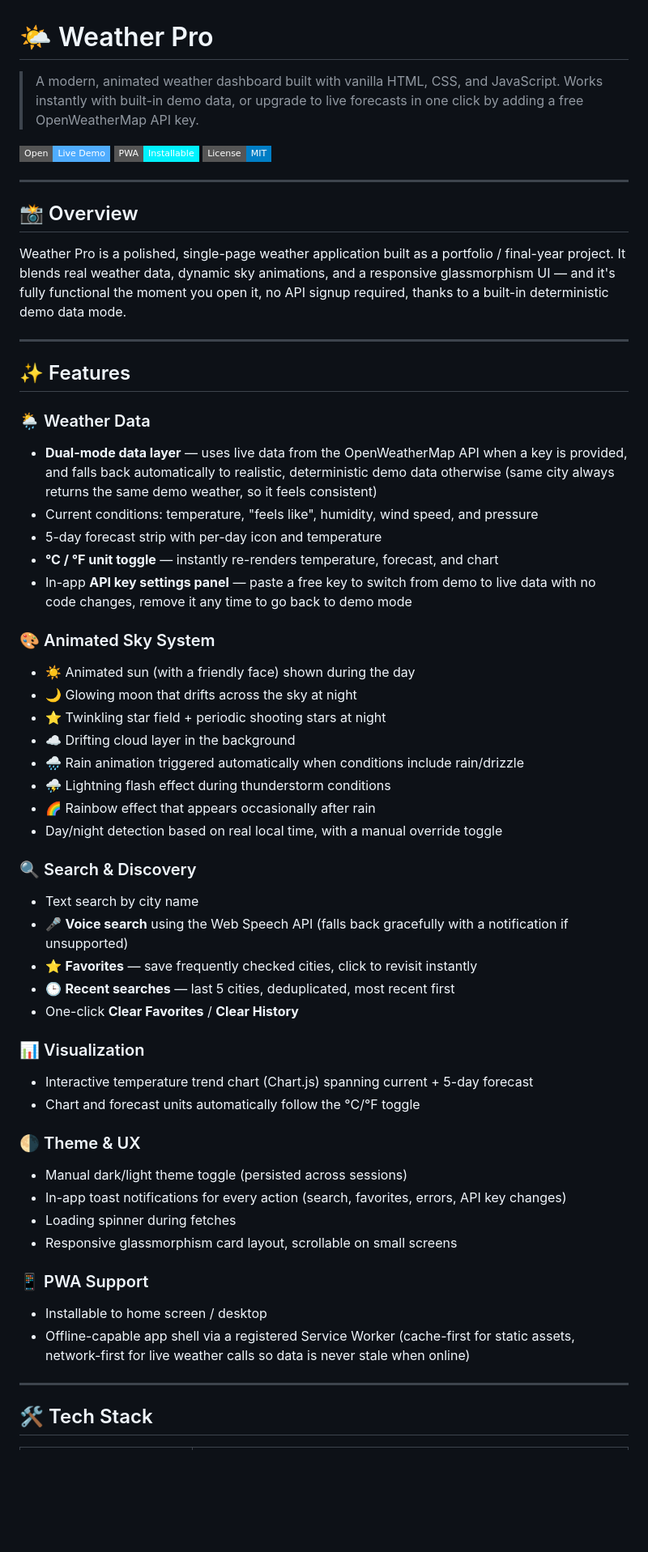
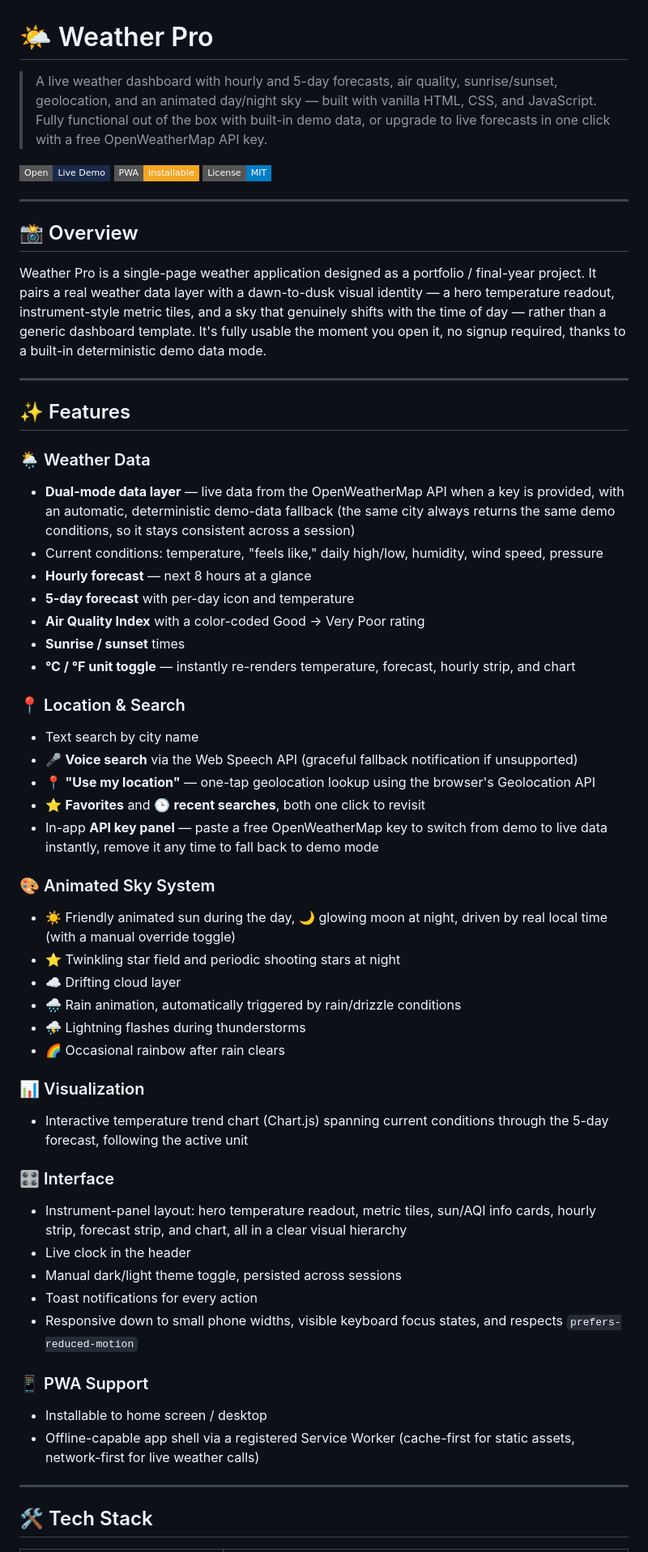
Before and after one commit to Sonu-H-N/weather-app, a Markdown page: README.md, the part around one of its changes. Shown at 81% size. Drawn GitHub-style; badges without logos; blank space fills up the shorter version.

Commit message:
docs(readme): revamp project documentation with live weather features, geolocation support, air quality insights, PWA capabilities, enhanced setup guides, and updated architecture overview

```diff
--- a/README.md
+++ b/README.md
@@ -1,58 +1,58 @@
 # 🌤️ Weather Pro
 
-> A modern, animated weather dashboard built with vanilla HTML, CSS, and JavaScript. Works instantly with built-in demo data, or upgrade to live forecasts in one click by adding a free OpenWeatherMap API key.
+> A live weather dashboard with hourly and 5-day forecasts, air quality, sunrise/sunset, geolocation, and an animated day/night sky — built with vanilla HTML, CSS, and JavaScript. Fully functional out of the box with built-in demo data, or upgrade to live forecasts in one click with a free OpenWeatherMap API key.
 
-[![Live Demo](https://img.shields.io/badge/Open-Live%20Demo-4facfe?style=flat-square)](./index.html)
-[![PWA Ready](https://img.shields.io/badge/PWA-Installable-00f2fe?style=flat-square)](#pwa-support)
+[![Live Demo](https://img.shields.io/badge/Open-Live%20Demo-1b2a4a?style=flat-square)](./index.html)
+[![PWA Ready](https://img.shields.io/badge/PWA-Installable-f5a623?style=flat-square)](#pwa-support)
 [![License: MIT](https://img.shields.io/badge/License-MIT-blue?style=flat-square)](LICENSE)
 
 ---
 
 ## 📸 Overview
 
-Weather Pro is a polished, single-page weather application built as a portfolio / final-year project. It blends real weather data, dynamic sky animations, and a responsive glassmorphism UI — and it's fully functional the moment you open it, no API signup required, thanks to a built-in deterministic demo data mode.
+Weather Pro is a single-page weather application designed as a portfolio / final-year project. It pairs a real weather data layer with a dawn-to-dusk visual identity — a hero temperature readout, instrument-style metric tiles, and a sky that genuinely shifts with the time of day — rather than a generic dashboard template. It's fully usable the moment you open it, no signup required, thanks to a built-in deterministic demo data mode.
 
 ---
 
 ## ✨ Features
 
 ### 🌦️ Weather Data
-- **Dual-mode data layer** — uses live data from the OpenWeatherMap API when a key is provided, and falls back automatically to realistic, deterministic demo data otherwise (same city always returns the same demo weather, so it feels consistent)
-- Current conditions: temperature, "feels like", humidity, wind speed, and pressure
-- 5-day forecast strip with per-day icon and temperature
-- **°C / °F unit toggle** — instantly re-renders temperature, forecast, and chart
-- In-app **API key settings panel** — paste a free key to switch from demo to live data with no code changes, remove it any time to go back to demo mode
+- **Dual-mode data layer** — live data from the OpenWeatherMap API when a key is provided, with an automatic, deterministic demo-data fallback (the same city always returns the same demo conditions, so it stays consistent across a session)
+- Current conditions: temperature, "feels like," daily high/low, humidity, wind speed, pressure
+- **Hourly forecast** — next 8 hours at a glance
+- **5-day forecast** with per-day icon and temperature
+- **Air Quality Index** with a color-coded Good → Very Poor rating
+- **Sunrise / sunset** times
+- **°C / °F unit toggle** — instantly re-renders temperature, forecast, hourly strip, and chart
+
+### 📍 Location & Search
+- Text search by city name
+- 🎤 **Voice search** via the Web Speech API (graceful fallback notification if unsupported)
+- 📍 **"Use my location"** — one-tap geolocation lookup using the browser's Geolocation API
+- ⭐ **Favorites** and 🕒 **recent searches**, both one click to revisit
+- In-app **API key panel** — paste a free OpenWeatherMap key to switch from demo to live data instantly, remove it any time to fall back to demo mode
 
 ### 🎨 Animated Sky System
-- ☀️ Animated sun (with a friendly face) shown during the day
-- 🌙 Glowing moon that drifts across the sky at night
-- ⭐ Twinkling star field + periodic shooting stars at night
-- ☁️ Drifting cloud layer in the background
-- 🌧️ Rain animation triggered automatically when conditions include rain/drizzle
-- ⛈️ Lightning flash effect during thunderstorm conditions
-- 🌈 Rainbow effect that appears occasionally after rain
-- Day/night detection based on real local time, with a manual override toggle
-
-### 🔍 Search & Discovery
-- Text search by city name
-- 🎤 **Voice search** using the Web Speech API (falls back gracefully with a notification if unsupported)
-- ⭐ **Favorites** — save frequently checked cities, click to revisit instantly
-- 🕒 **Recent searches** — last 5 cities, deduplicated, most recent first
-- One-click **Clear Favorites** / **Clear History**
+- ☀️ Friendly animated sun during the day, 🌙 glowing moon at night, driven by real local time (with a manual override toggle)
+- ⭐ Twinkling star field and periodic shooting stars at night
+- ☁️ Drifting cloud layer
+- 🌧️ Rain animation, automatically triggered by rain/drizzle conditions
+- ⛈️ Lightning flashes during thunderstorms
+- 🌈 Occasional rainbow after rain clears
 
 ### 📊 Visualization
-- Interactive temperature trend chart (Chart.js) spanning current + 5-day forecast
-- Chart and forecast units automatically follow the °C/°F toggle
+- Interactive temperature trend chart (Chart.js) spanning current conditions through the 5-day forecast, following the active unit
 
-### 🌗 Theme & UX
-- Manual dark/light theme toggle (persisted across sessions)
-- In-app toast notifications for every action (search, favorites, errors, API key changes)
-- Loading spinner during fetches
-- Responsive glassmorphism card layout, scrollable on small screens
+### 🎛️ Interface
+- Instrument-panel layout: hero temperature readout, metric tiles, sun/AQI info cards, hourly strip, forecast strip, and chart, all in a clear visual hierarchy
+- Live clock in the header
+- Manual dark/light theme toggle, persisted across sessions
+- Toast notifications for every action
+- Responsive down to small phone widths, visible keyboard focus states, and respects `prefers-reduced-motion`
 
 ### 📱 PWA Support
 - Installable to home screen / desktop
-- Offline-capable app shell via a registered Service Worker (cache-first for static assets, network-first for live weather calls so data is never stale when online)
+- Offline-capable app shell via a registered Service Worker (cache-first for static assets, network-first for live weather calls)
 
 ---
 
```
Also changed, not shown: other parts of README.md (+14 -18 lines).
